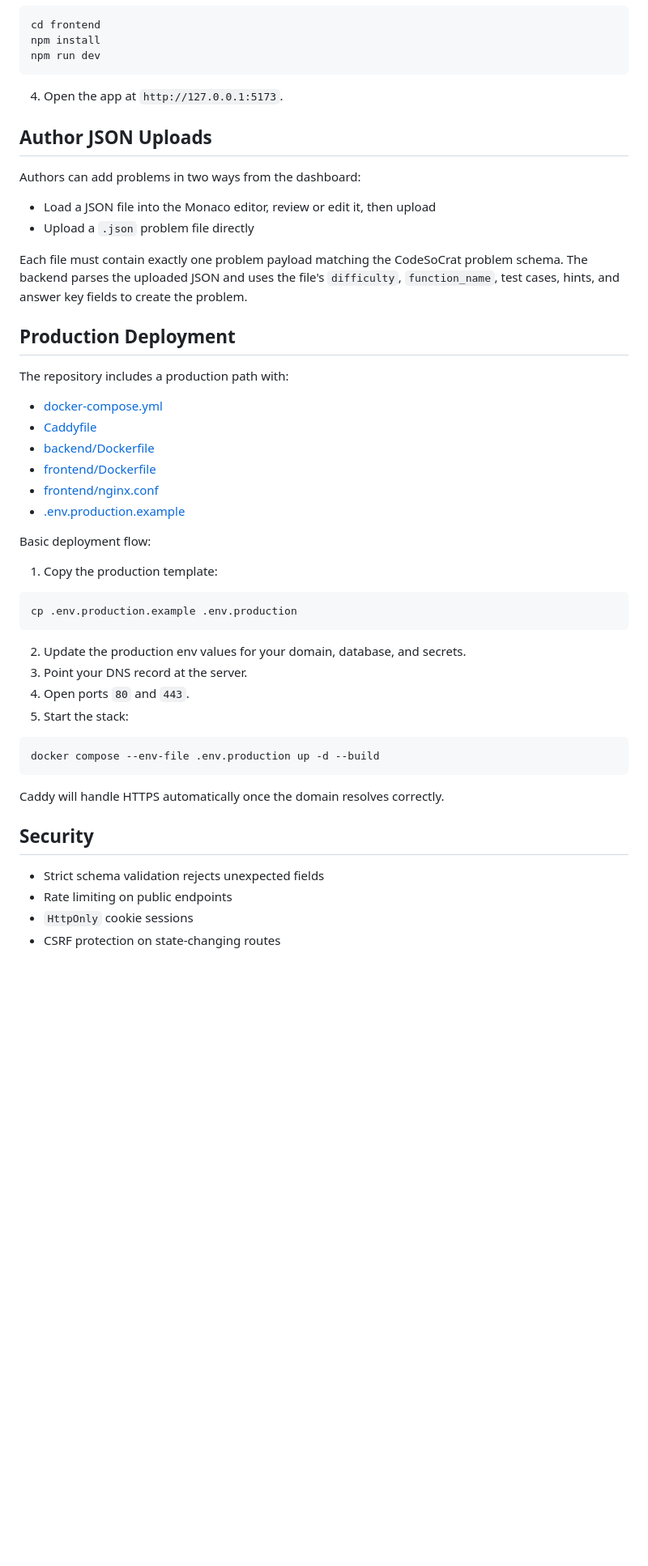
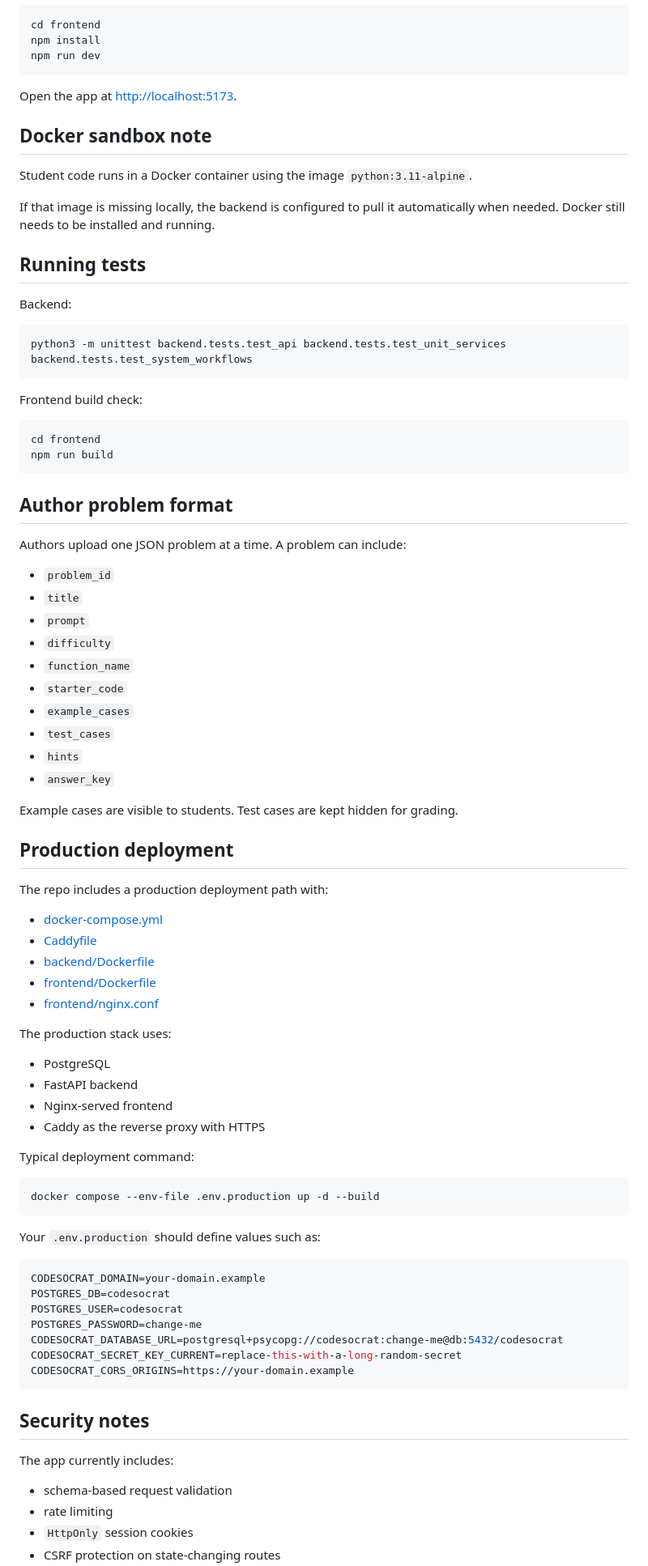
Before and after one commit to htwar/CodeSoCrat, a Markdown page: README.md, the part around one of its changes. Shown at 81% size. Rendered like a GitHub page; blank space fills up the shorter version.

Commit message:
up to date readme

````diff
--- a/README.md
+++ b/README.md
@@ -56,50 +88,86 @@ npm install
 npm run dev
 ```
 
-4. Open the app at `http://127.0.0.1:5173`.
+Open the app at [http://localhost:5173](http://localhost:5173).
 
-## Author JSON Uploads
+## Docker sandbox note
 
-Authors can add problems in two ways from the dashboard:
+Student code runs in a Docker container using the image `python:3.11-alpine`.
 
-- Load a JSON file into the Monaco editor, review or edit it, then upload
-- Upload a `.json` problem file directly
+If that image is missing locally, the backend is configured to pull it automatically when needed. Docker still needs to be installed and running.
 
-Each file must contain exactly one problem payload matching the CodeSoCrat problem schema. The backend parses the uploaded JSON and uses the file's `difficulty`, `function_name`, test cases, hints, and answer key fields to create the problem.
+## Running tests
 
-## Production Deployment
-
-The repository includes a production path with:
-
-- [docker-compose.yml](/Users/htwarreh/Documents/CodeSoCrat/docker-compose.yml)
-- [Caddyfile](/Users/htwarreh/Documents/CodeSoCrat/Caddyfile)
-- [backend/Dockerfile](/Users/htwarreh/Documents/CodeSoCrat/backend/Dockerfile)
-- [frontend/Dockerfile](/Users/htwarreh/Documents/CodeSoCrat/frontend/Dockerfile)
-- [frontend/nginx.conf](/Users/htwarreh/Documents/CodeSoCrat/frontend/nginx.conf)
-- [.env.production.example](/Users/htwarreh/Documents/CodeSoCrat/.env.production.example)
-
-Basic deployment flow:
-
-1. Copy the production template:
+Backend:
 
 ```bash
-cp .env.production.example .env.production
+python3 -m unittest backend.tests.test_api backend.tests.test_unit_services backend.tests.test_system_workflows
 ```
 
-2. Update the production env values for your domain, database, and secrets.
-3. Point your DNS record at the server.
-4. Open ports `80` and `443`.
-5. Start the stack:
+Frontend build check:
+
+```bash
+cd frontend
+npm run build
+```
+
+## Author problem format
+
+Authors upload one JSON problem at a time. A problem can include:
+
+- `problem_id`
+- `title`
+- `prompt`
+- `difficulty`
+- `function_name`
+- `starter_code`
+- `example_cases`
+- `test_cases`
+- `hints`
+- `answer_key`
+
+Example cases are visible to students. Test cases are kept hidden for grading.
+
+## Production deployment
+
+The repo includes a production deployment path with:
+
+- [docker-compose.yml](docker-compose.yml)
+- [Caddyfile](Caddyfile)
+- [backend/Dockerfile](backend/Dockerfile)
+- [frontend/Dockerfile](frontend/Dockerfile)
+- [frontend/nginx.conf](frontend/nginx.conf)
+
+The production stack uses:
+
+- PostgreSQL
+- FastAPI backend
+- Nginx-served frontend
+- Caddy as the reverse proxy with HTTPS
+
+Typical deployment command:
 
 ```bash
 docker compose --env-file .env.production up -d --build
 ```
 
-Caddy will handle HTTPS automatically once the domain resolves correctly.
+Your `.env.production` should define values such as:
 
-## Security
+```env
+CODESOCRAT_DOMAIN=your-domain.example
+POSTGRES_DB=codesocrat
+POSTGRES_USER=codesocrat
+POSTGRES_PASSWORD=change-me
+CODESOCRAT_DATABASE_URL=postgresql+psycopg://codesocrat:change-me@db:5432/codesocrat
+CODESOCRAT_SECRET_KEY_CURRENT=replace-this-with-a-long-random-secret
+CODESOCRAT_CORS_ORIGINS=https://your-domain.example
+```
 
-- Strict schema validation rejects unexpected fields
-- Rate limiting on public endpoints
-- `HttpOnly` cookie sessions
+## Security notes
+
+The app currently includes:
+
+- schema-based request validation
+- rate limiting
+- `HttpOnly` session cookies
 - CSRF protection on state-changing routes
````
Also changed, not shown: other parts of README.md (+70 -30 lines).
